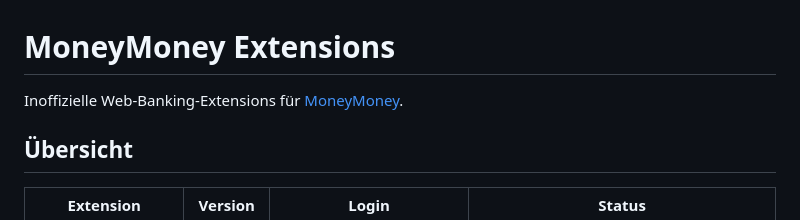
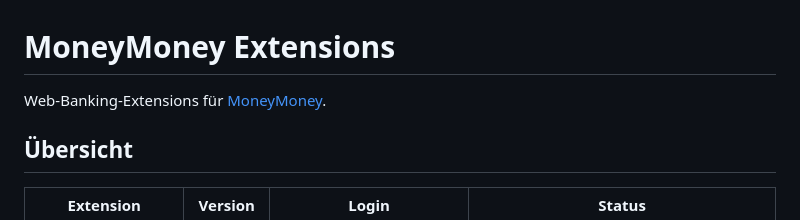
Before and after one commit to rosch100/moneymoney-extensions, a Markdown page: README.md, the part around the change. GitHub-like rendering.

Commit message:
Remove 'Inoffizielle' from README description

```diff
--- a/README.md
+++ b/README.md
@@ -1,6 +1,6 @@
 # MoneyMoney Extensions
 
-Inoffizielle Web-Banking-Extensions für [MoneyMoney](https://moneymoney.app).
+Web-Banking-Extensions für [MoneyMoney](https://moneymoney.app).
 
 ## Übersicht
 
```
